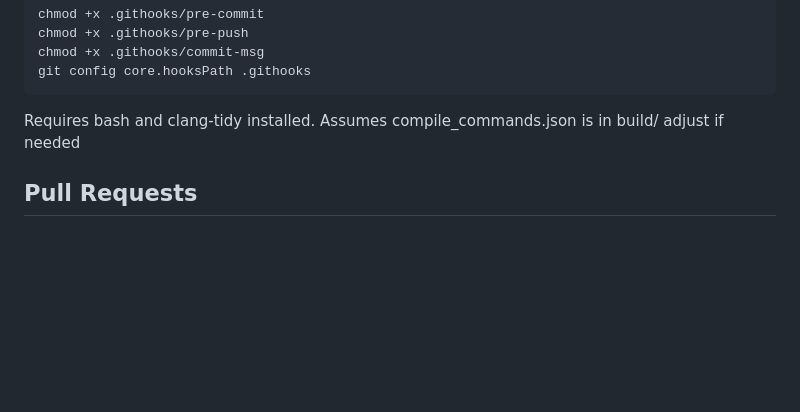
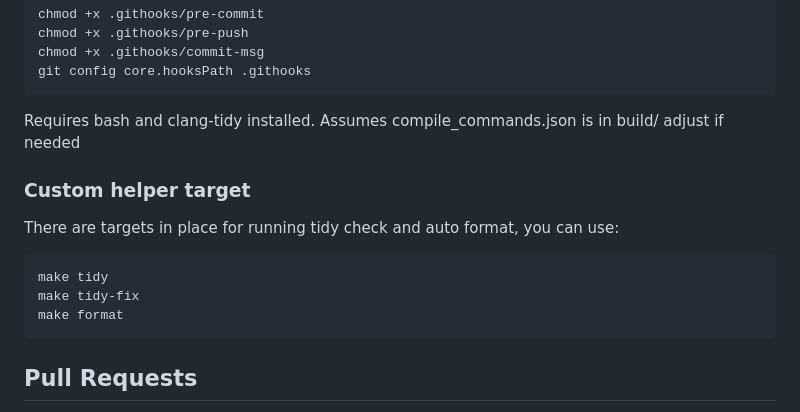
Before and after one commit to MarijaStudentProject/PhoneNumberRecognition, a Markdown page: CONTRIBUTING.md, the part around the change. Rendered like a GitHub page; blank space fills up the shorter version.

Commit message:
style(docs): add info about helper targets

````diff
--- a/CONTRIBUTING.md
+++ b/CONTRIBUTING.md
@@ -114,6 +114,16 @@ git config core.hooksPath .githooks
 ```
 Requires bash and clang-tidy installed. Assumes compile_commands.json is in build/ adjust if needed
 
+### Custom helper target
+
+There are targets in place for running tidy check and auto format, you can use:
+
+```
+make tidy
+make tidy-fix
+make format
+```
+
 ## Pull Requests
 
 - Ensure all tests pass
````
